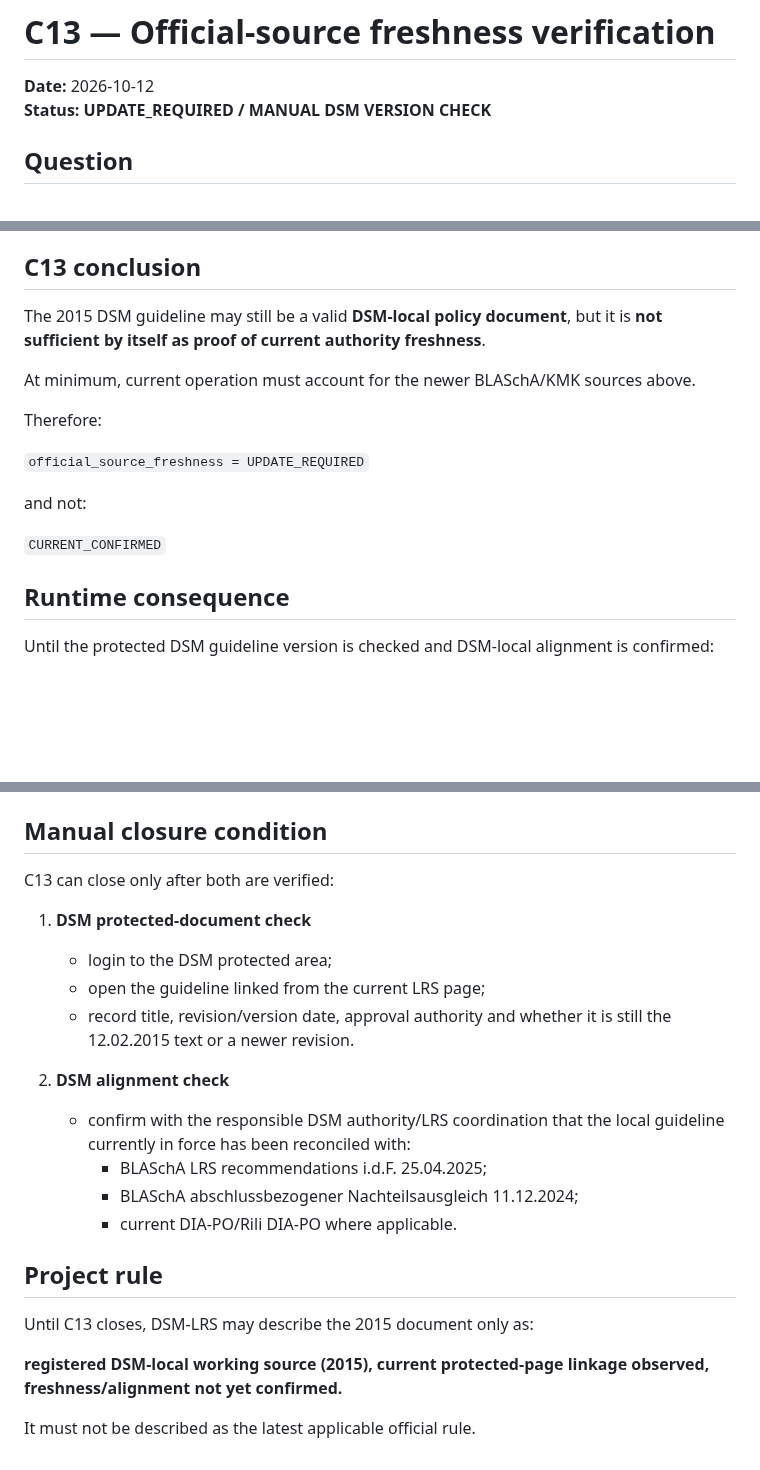
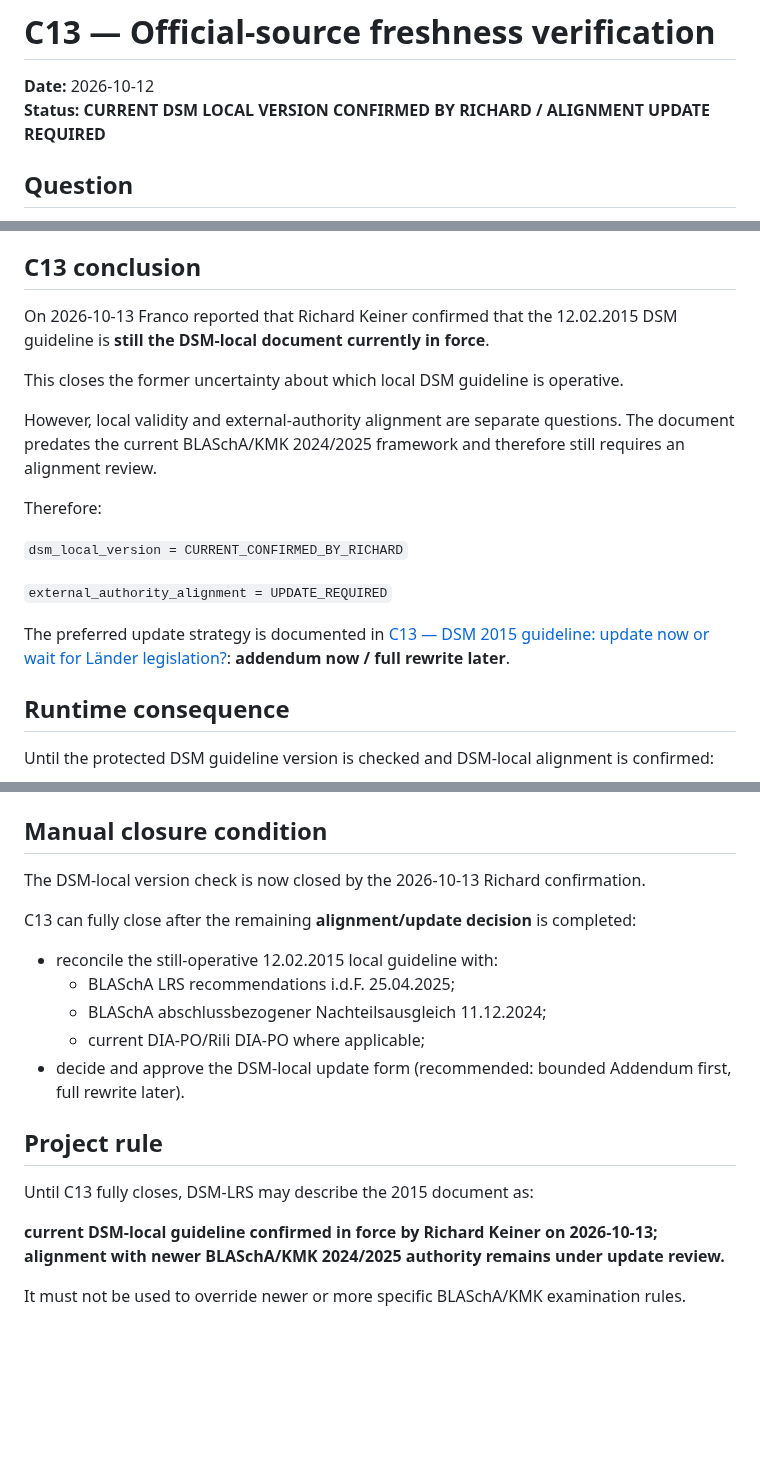
Before and after one commit to ftreppo/DSM-LRS, a Markdown page: docs/authority/c13-source-freshness-2026-10-12.md, 3 parts joined by grey strips. Drawn GitHub-style; blank space fills up the shorter version.

Commit message:
Record Richard confirmation and C13 alignment status

```diff
--- a/docs/authority/c13-source-freshness-2026-10-12.md
+++ b/docs/authority/c13-source-freshness-2026-10-12.md
@@ -1,7 +1,7 @@
 # C13 — Official-source freshness verification
 
 **Date:** 2026-10-12
-**Status:** **UPDATE_REQUIRED / MANUAL DSM VERSION CHECK**
+**Status:** **CURRENT DSM LOCAL VERSION CONFIRMED BY RICHARD / ALIGNMENT UPDATE REQUIRED**
 
 ## Question
 
@@ -60,17 +60,19 @@ https://www.kmk.org/downloads-dokumente/beschluesse-und-veroeffentlichungen/bild
 
 ## C13 conclusion
 
-The 2015 DSM guideline may still be a valid **DSM-local policy document**, but it is **not sufficient by itself as proof of current authority freshness**.
+On 2026-10-13 Franco reported that Richard Keiner confirmed that the 12.02.2015 DSM guideline is **still the DSM-local document currently in force**.
 
-At minimum, current operation must account for the newer BLASchA/KMK sources above.
+This closes the former uncertainty about which local DSM guideline is operative.
+
+However, local validity and external-authority alignment are separate questions. The document predates the current BLASchA/KMK 2024/2025 framework and therefore still requires an alignment review.
 
 Therefore:
 
-`official_source_freshness = UPDATE_REQUIRED`
+`dsm_local_version = CURRENT_CONFIRMED_BY_RICHARD`
 
-and not:
+`external_authority_alignment = UPDATE_REQUIRED`
 
-`CURRENT_CONFIRMED`
+The preferred update strategy is documented in [C13 — DSM 2015 guideline: update now or wait for Länder legislation?](c13-update-vs-wait-assessment-2026-10-13.md): **addendum now / full rewrite later**.
 
 ## Runtime consequence
 
@@ -84,23 +86,20 @@ Until the protected DSM guideline version is checked and DSM-local alignment is
 
 ## Manual closure condition
 
-C13 can close only after both are verified:
+The DSM-local version check is now closed by the 2026-10-13 Richard confirmation.
 
-1. **DSM protected-document check**
-   - login to the DSM protected area;
-   - open the guideline linked from the current LRS page;
-   - record title, revision/version date, approval authority and whether it is still the 12.02.2015 text or a newer revision.
+C13 can fully close after the remaining **alignment/update decision** is completed:
 
-2. **DSM alignment check**
-   - confirm with the responsible DSM authority/LRS coordination that the local guideline currently in force has been reconciled with:
-     - BLASchA LRS recommendations i.d.F. 25.04.2025;
-     - BLASchA abschlussbezogener Nachteilsausgleich 11.12.2024;
-     - current DIA-PO/Rili DIA-PO where applicable.
+- reconcile the still-operative 12.02.2015 local guideline with:
+  - BLASchA LRS recommendations i.d.F. 25.04.2025;
+  - BLASchA abschlussbezogener Nachteilsausgleich 11.12.2024;
+  - current DIA-PO/Rili DIA-PO where applicable;
+- decide and approve the DSM-local update form (recommended: bounded Addendum first, full rewrite later).
 
 ## Project rule
 
-Until C13 closes, DSM-LRS may describe the 2015 document only as:
+Until C13 fully closes, DSM-LRS may describe the 2015 document as:
 
-**registered DSM-local working source (2015), current protected-page linkage observed, freshness/alignment not yet confirmed.**
+**current DSM-local guideline confirmed in force by Richard Keiner on 2026-10-13; alignment with newer BLASchA/KMK 2024/2025 authority remains under update review.**
 
-It must not be described as the latest applicable official rule.
+It must not be used to override newer or more specific BLASchA/KMK examination rules.
```
